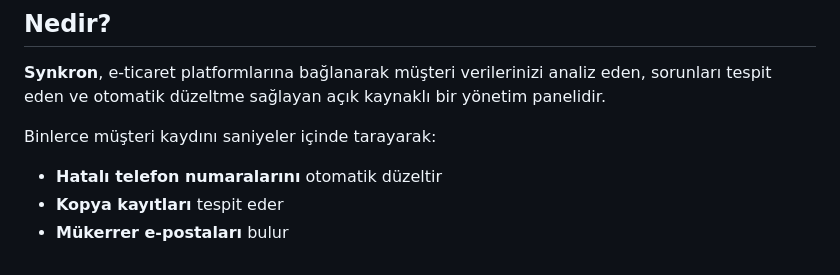
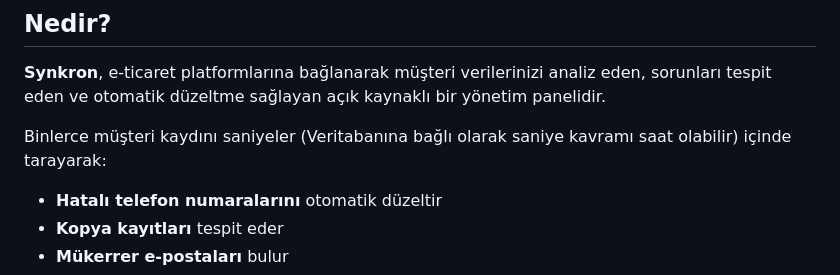
Before and after one commit to Kaanymore/Synkron, a Markdown page: README.md, the part around one of its changes. Drawn GitHub-style.

```diff
--- a/README.md
+++ b/README.md
@@ -24,7 +27,7 @@
 
 **Synkron**, e-ticaret platformlarına bağlanarak müşteri verilerinizi analiz eden, sorunları tespit eden ve otomatik düzeltme sağlayan açık kaynaklı bir yönetim panelidir.
 
-Binlerce müşteri kaydını saniyeler içinde tarayarak:
+Binlerce müşteri kaydını saniyeler (Veritabanına bağlı olarak saniye kavramı saat olabilir) içinde tarayarak:
 -  **Hatalı telefon numaralarını** otomatik düzeltir
 -  **Kopya kayıtları** tespit eder
 -  **Mükerrer e-postaları** bulur
```
Also changed, not shown: other parts of README.md (+3 -0 lines).
